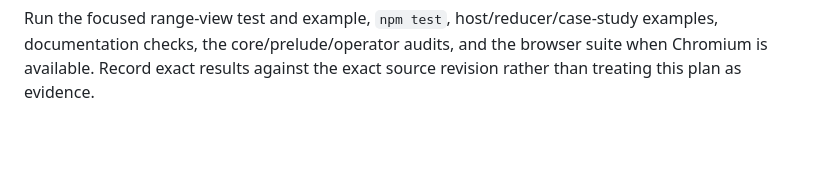
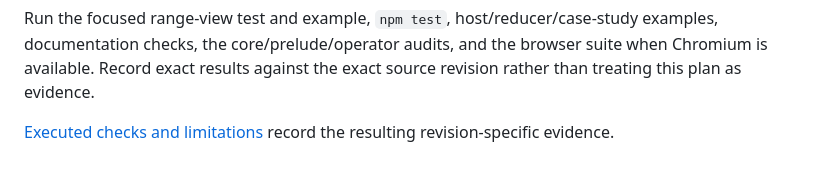
Before and after one commit to mewhhaha/asslang, a Markdown page: docs/RANGE-VIEWS.md, the part around the change. Rendered like a GitHub page; blank space fills up the shorter version.

```diff
--- a/docs/RANGE-VIEWS.md
+++ b/docs/RANGE-VIEWS.md
@@ -157,3 +157,5 @@ Run the focused range-view test and example, `npm test`, host/reducer/case-study
 examples, documentation checks, the core/prelude/operator audits, and the browser
 suite when Chromium is available. Record exact results against the exact source
 revision rather than treating this plan as evidence.
+
+[Executed checks and limitations](RANGE-VIEWS-VALIDATION.md) record the resulting revision-specific evidence.
```
Also changed, not shown: docs/RANGE-VIEWS-VALIDATION.md (added, +92 -0 lines), docs/automation-progress.md (+61 -0 lines).
